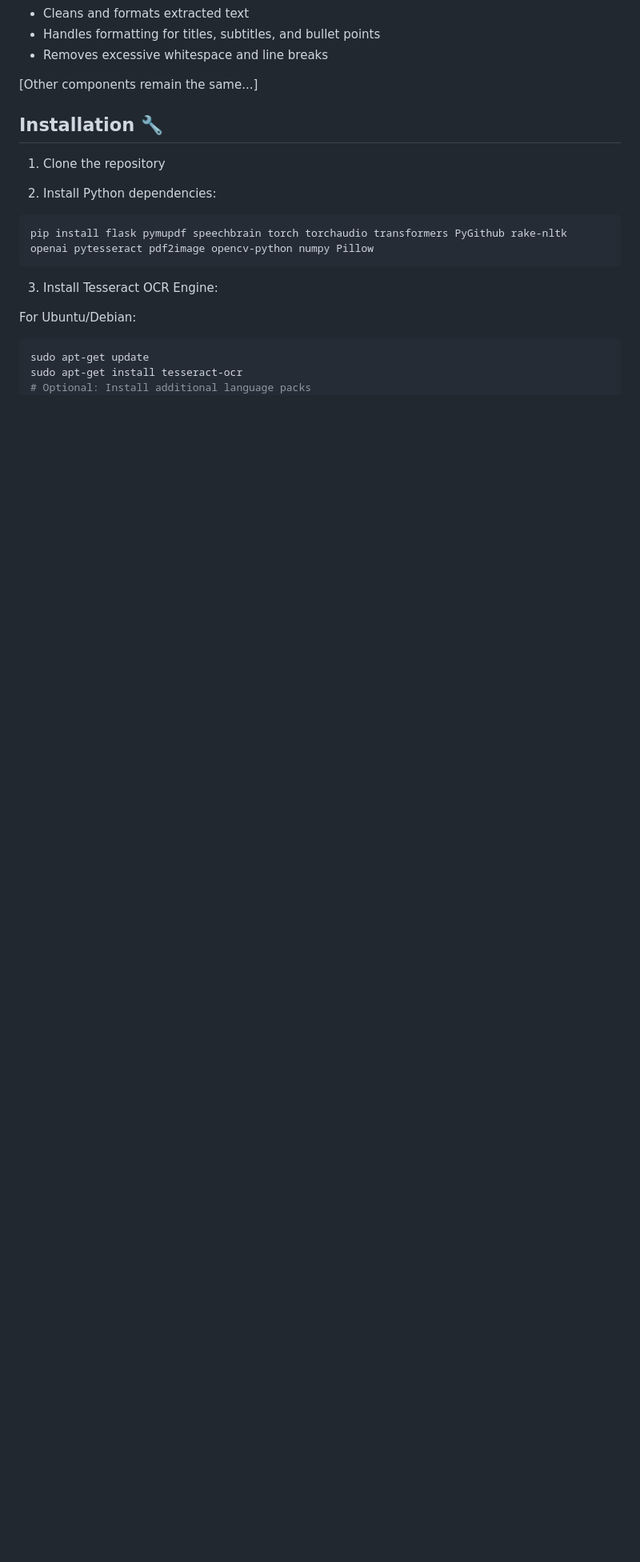
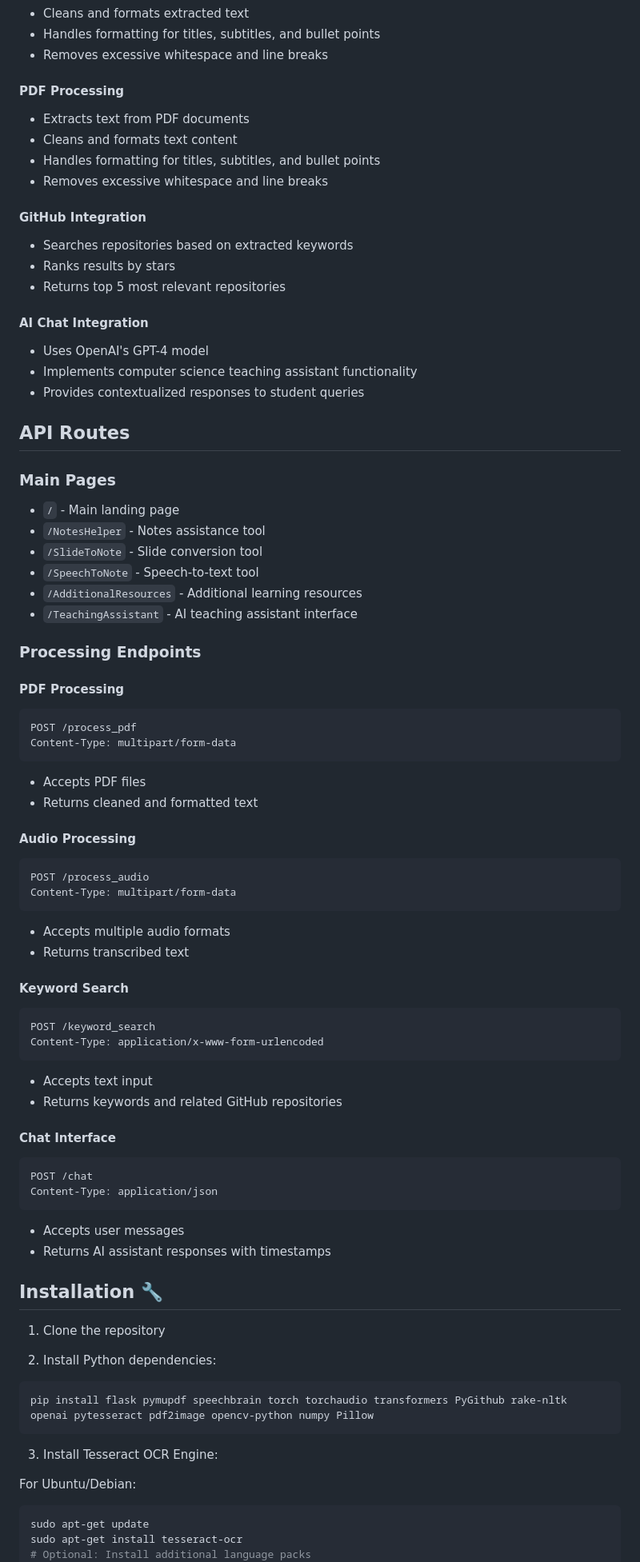
Before and after one commit to ChelseaYanxin/CodeWhisper-ASR-AI, a Markdown page: README.md, the part around the change printed below. Shown: that part at 80% size. GitHub-like rendering; blank space fills up the shorter version.

````diff
--- a/README.md
+++ b/README.md
@@ -36,7 +74,67 @@
 - Handles formatting for titles, subtitles, and bullet points
 - Removes excessive whitespace and line breaks
 
-[Other components remain the same...]
+
+#### PDF Processing
+- Extracts text from PDF documents
+- Cleans and formats text content
+- Handles formatting for titles, subtitles, and bullet points
+- Removes excessive whitespace and line breaks
+
+#### GitHub Integration
+- Searches repositories based on extracted keywords
+- Ranks results by stars
+- Returns top 5 most relevant repositories
+
+#### AI Chat Integration
+- Uses OpenAI's GPT-4 model
+- Implements computer science teaching assistant functionality
+- Provides contextualized responses to student queries
+
+## API Routes
+
+### Main Pages
+- `/` - Main landing page
+- `/NotesHelper` - Notes assistance tool
+- `/SlideToNote` - Slide conversion tool
+- `/SpeechToNote` - Speech-to-text tool
+- `/AdditionalResources` - Additional learning resources
+- `/TeachingAssistant` - AI teaching assistant interface
+
+### Processing Endpoints
+#### PDF Processing
+```http
+POST /process_pdf
+Content-Type: multipart/form-data
+```
+- Accepts PDF files
+- Returns cleaned and formatted text
+
+#### Audio Processing
+```http
+POST /process_audio
+Content-Type: multipart/form-data
+```
+- Accepts multiple audio formats
+- Returns transcribed text
+
+#### Keyword Search
+```http
+POST /keyword_search
+Content-Type: application/x-www-form-urlencoded
+```
+- Accepts text input
+- Returns keywords and related GitHub repositories
+
+#### Chat Interface
+```http
+POST /chat
+Content-Type: application/json
+```
+- Accepts user messages
+- Returns AI assistant responses with timestamps
+
+
 
 ## Installation :wrench:
 
````
Also changed, not shown: other parts of README.md (+39 -1 lines).
